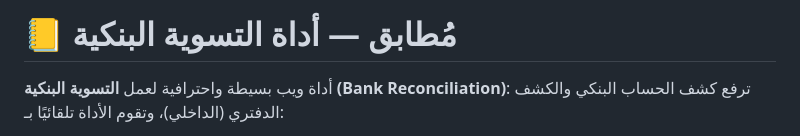
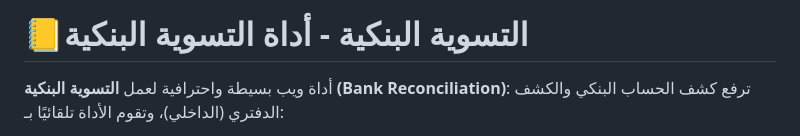
Before and after one commit to sarh1994/SARH-AI, a Markdown page: README.md, the part around the change. GitHub-like rendering.

```diff
--- a/README.md
+++ b/README.md
@@ -1,4 +1,4 @@
-# 📒 مُطابق — أداة التسوية البنكية
+# 📒التسوية البنكية - أداة التسوية البنكية
 
 أداة ويب بسيطة واحترافية لعمل **التسوية البنكية (Bank Reconciliation)**: ترفع كشف الحساب البنكي والكشف الدفتري (الداخلي)، وتقوم الأداة تلقائيًا بـ:
 
```
